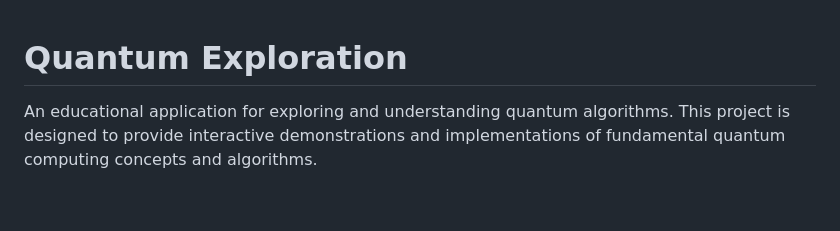
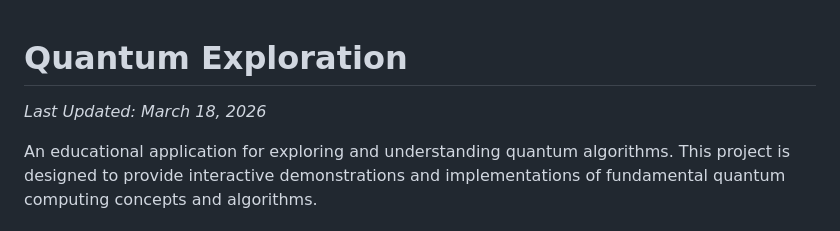
Before and after one commit to nikhiljethava/quantum-exploration, a Markdown page: README.md, the part around the change. Drawn GitHub-style; blank space fills up the shorter version.

```diff
--- a/README.md
+++ b/README.md
@@ -1,4 +1,6 @@
 # Quantum Exploration
+
+*Last Updated: March 18, 2026*
 
 An educational application for exploring and understanding quantum algorithms. This project is designed to provide interactive demonstrations and implementations of fundamental quantum computing concepts and algorithms.
 
```
